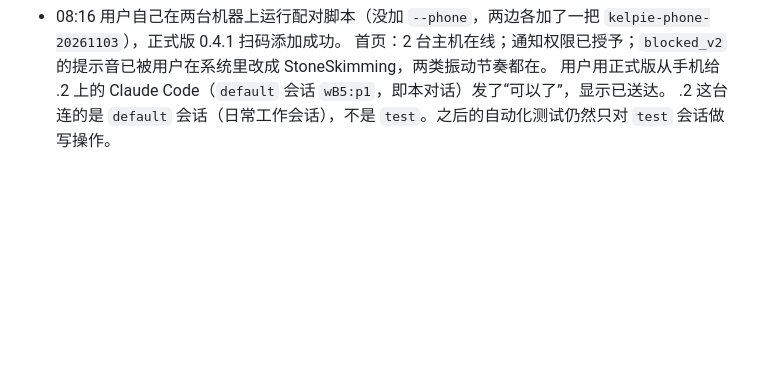
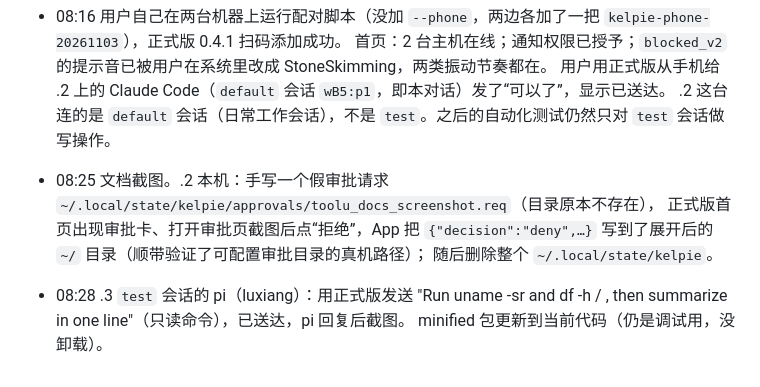
Before and after one commit to luxiang0412/Kelpie, a Markdown page: docs/history/run-log.md, the part around the change. Drawn GitHub-style; blank space fills up the shorter version.

```diff
--- a/docs/history/run-log.md
+++ b/docs/history/run-log.md
@@ -282,3 +282,8 @@ OpenRouter 用量：0.1256 → 0.1400 美元。
   首页：2 台主机在线；通知权限已授予；`blocked_v2` 的提示音已被用户在系统里改成 StoneSkimming，两类振动节奏都在。
   用户用正式版从手机给 .2 上的 Claude Code（`default` 会话 `wB5:p1`，即本对话）发了“可以了”，显示已送达。
   .2 这台连的是 `default` 会话（日常工作会话），不是 `test`。之后的自动化测试仍然只对 `test` 会话做写操作。
+- 08:25 文档截图。.2 本机：手写一个假审批请求 `~/.local/state/kelpie/approvals/toolu_docs_screenshot.req`（目录原本不存在），
+  正式版首页出现审批卡、打开审批页截图后点“拒绝”，App 把 `{"decision":"deny",…}` 写到了展开后的 `~/` 目录（顺带验证了可配置审批目录的真机路径）；
+  随后删除整个 `~/.local/state/kelpie`。
+- 08:28 .3 `test` 会话的 pi（luxiang）：用正式版发送 "Run uname -sr and df -h / , then summarize in one line"（只读命令），已送达，pi 回复后截图。
+  minified 包更新到当前代码（仍是调试用，没卸载）。
```
Also changed, not shown: README.md (+8 -0 lines), docs/approvals.md (+2 -0 lines), docs/images/approval.png (added), docs/images/conversation.png (added), docs/images/home-dark.png (added), docs/images/home.png (added), docs/images/settings.png (added).
